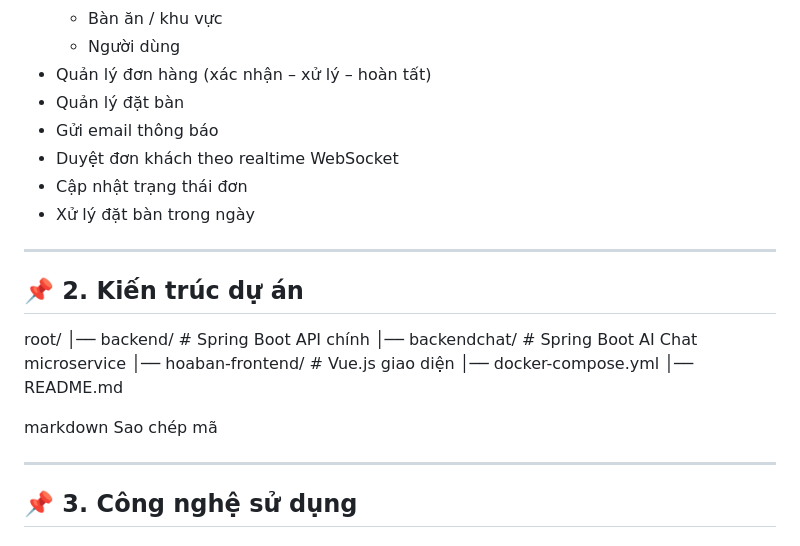
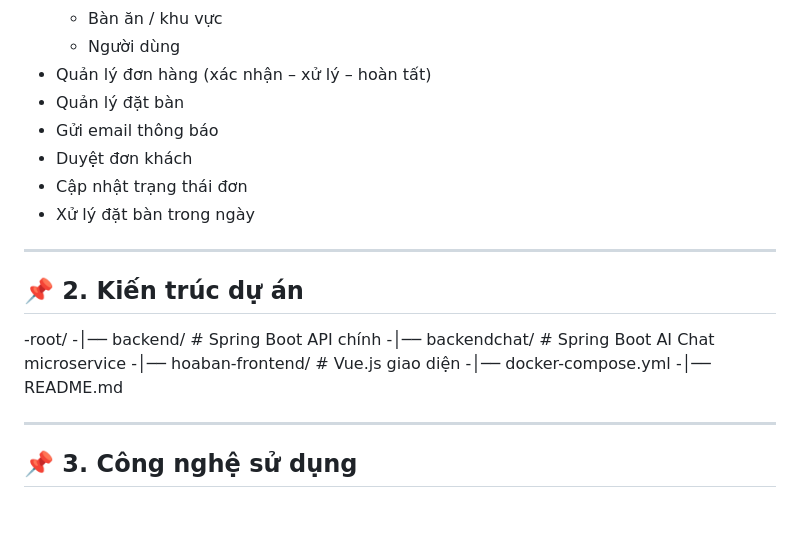
Before and after one commit to minhdeptraiso1/Restaurant-project-, a Markdown page: README.md, the part around one of its changes. GitHub-like rendering; blank space fills up the shorter version.

```diff
--- a/README.md
+++ b/README.md
@@ -42,7 +42,7 @@ Dự án được phát triển theo kiến trúc **Microservices** gồm:
 - Quản lý đơn hàng (xác nhận – xử lý – hoàn tất)
 - Quản lý đặt bàn
 - Gửi email thông báo
-- Duyệt đơn khách theo realtime WebSocket
+- Duyệt đơn khách
 - Cập nhật trạng thái đơn
 - Xử lý đặt bàn trong ngày
 
@@ -50,15 +50,14 @@ Dự án được phát triển theo kiến trúc **Microservices** gồm:
 
 ## 📌 2. Kiến trúc dự án
 
-root/
-│── backend/ # Spring Boot API chính
-│── backendchat/ # Spring Boot AI Chat microservice
-│── hoaban-frontend/ # Vue.js giao diện
-│── docker-compose.yml
-│── README.md
+-root/
+-│── backend/ # Spring Boot API chính
+-│── backendchat/ # Spring Boot AI Chat microservice
+-│── hoaban-frontend/ # Vue.js giao diện
+-│── docker-compose.yml
+-│── README.md
 
-markdown
-Sao chép mã
+
 
 ---
 
```
Also changed, not shown: other parts of README.md (+44 -50 lines).
